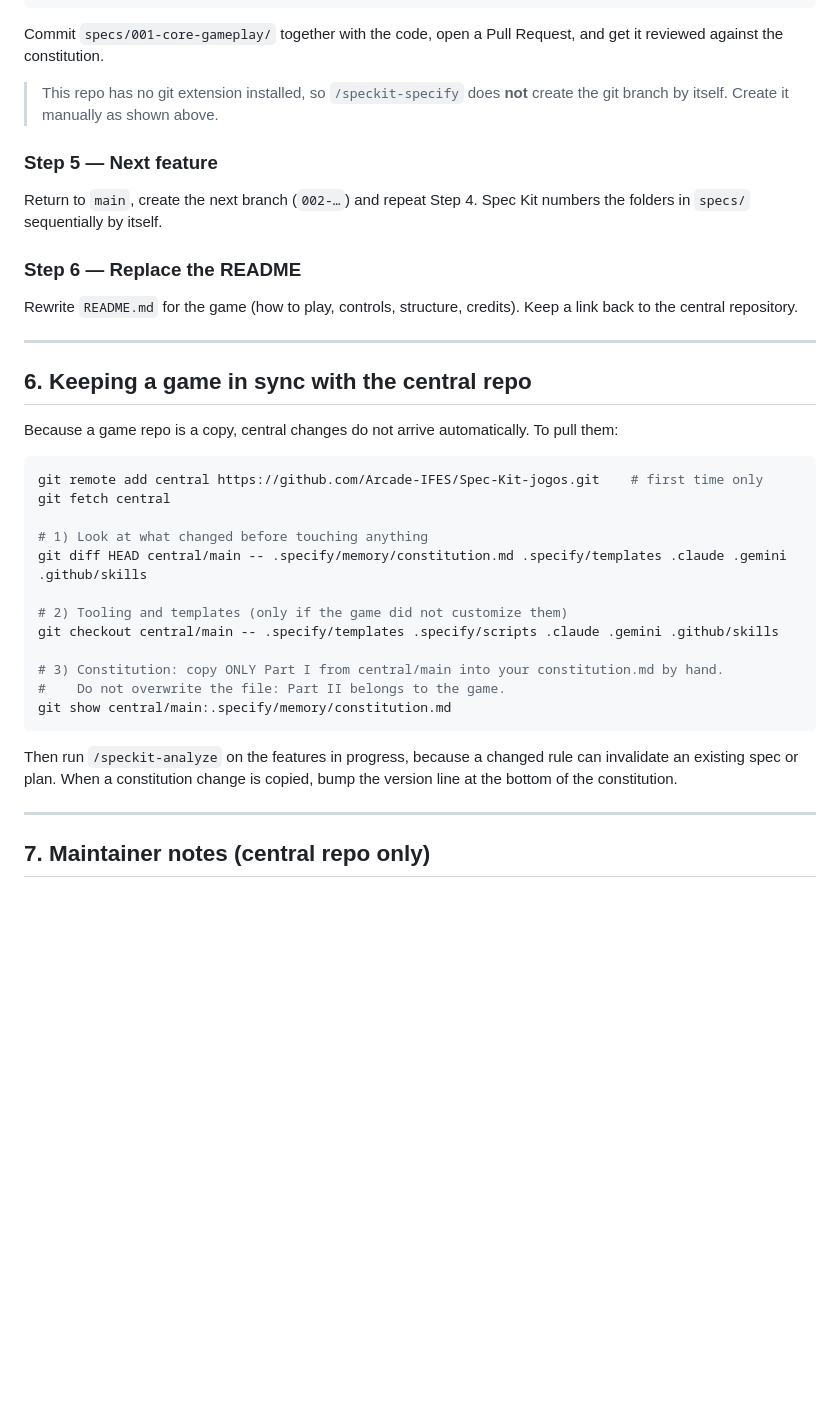
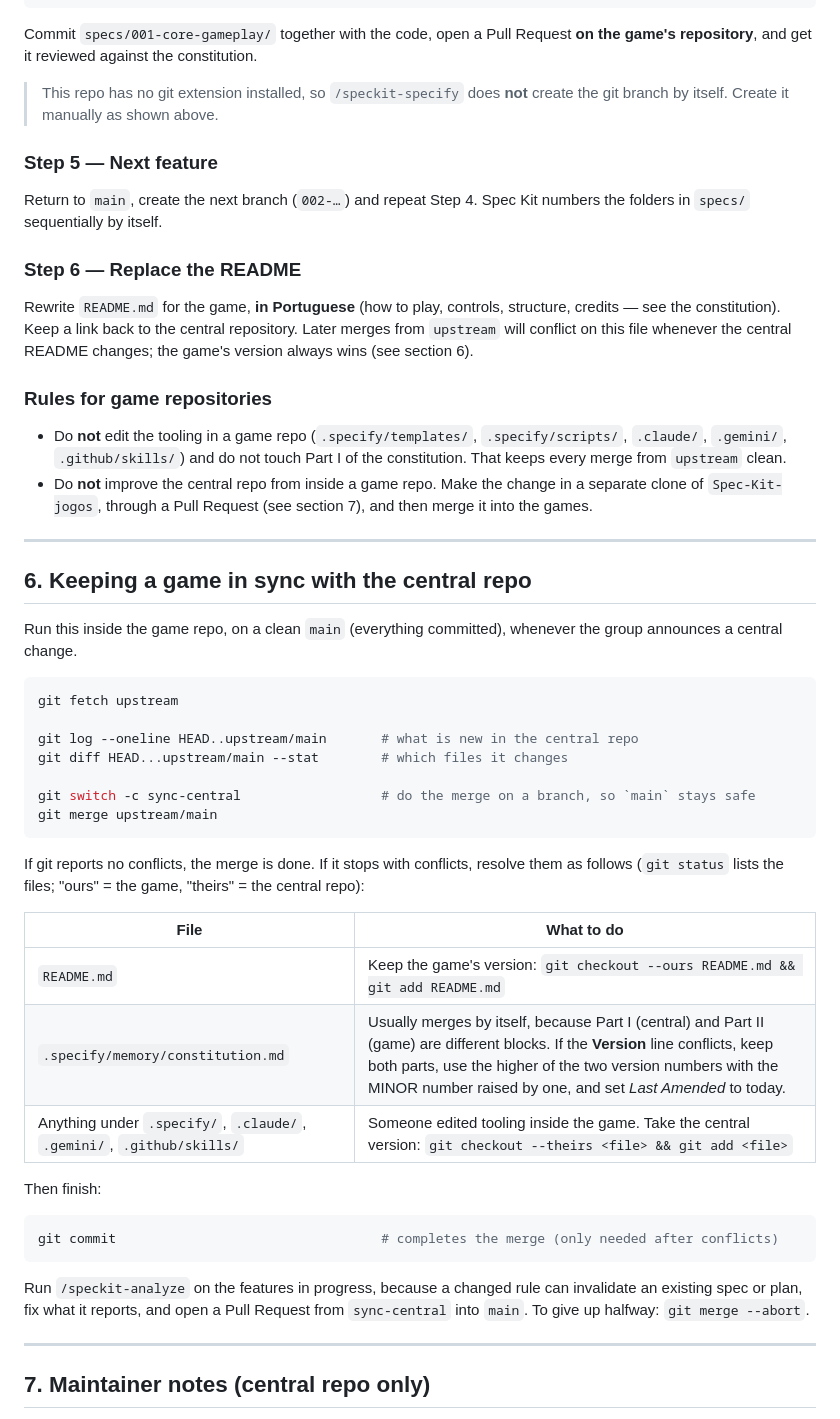
Before and after one commit to Arcade-IFES/Quiz-do-Espaco, a Markdown page: README.md, the part around one of its changes. Rendered like a GitHub page; blank space fills up the shorter version.

Commit message:
docs: documenta a criação de jogos via clone com upstream e a sincronização por merge

````diff
--- a/README.md
+++ b/README.md
@@ -147,8 +168,8 @@ git switch -c 001-core-gameplay
 /speckit-converge  (repeat implement/converge until it reports converged)
 ```
 
-Commit `specs/001-core-gameplay/` together with the code, open a Pull Request, and get it reviewed
-against the constitution.
+Commit `specs/001-core-gameplay/` together with the code, open a Pull Request **on the game's repository**,
+and get it reviewed against the constitution.
 
 > This repo has no git extension installed, so `/speckit-specify` does **not** create the git branch
 > by itself. Create it manually as shown above.
@@ -160,32 +181,50 @@ in `specs/` sequentially by itself.
 
 ### Step 6 — Replace the README
 
-Rewrite `README.md` for the game (how to play, controls, structure, credits). Keep a link back to the
-central repository.
+Rewrite `README.md` for the game, **in Portuguese** (how to play, controls, structure, credits — see the constitution).
+Keep a link back to the central repository. Later merges from `upstream` will conflict on this file whenever the
+central README changes; the game's version always wins (see section 6).
+
+### Rules for game repositories
+
+- Do **not** edit the tooling in a game repo (`.specify/templates/`, `.specify/scripts/`, `.claude/`, `.gemini/`,
+  `.github/skills/`) and do not touch Part I of the constitution. That keeps every merge from `upstream` clean.
+- Do **not** improve the central repo from inside a game repo. Make the change in a separate clone of
+  `Spec-Kit-jogos`, through a Pull Request (see section 7), and then merge it into the games.
 
 ---
 
 ## 6. Keeping a game in sync with the central repo
 
-Because a game repo is a copy, central changes do not arrive automatically. To pull them:
+Run this inside the game repo, on a clean `main` (everything committed), whenever the group announces a central change.
 
 ```bash
-git remote add central https://github.com/Arcade-IFES/Spec-Kit-jogos.git    # first time only
-git fetch central
+git fetch upstream
 
-# 1) Look at what changed before touching anything
-git diff HEAD central/main -- .specify/memory/constitution.md .specify/templates .claude .gemini .github/skills
+git log --oneline HEAD..upstream/main       # what is new in the central repo
+git diff HEAD...upstream/main --stat        # which files it changes
 
-# 2) Tooling and templates (only if the game did not customize them)
-git checkout central/main -- .specify/templates .specify/scripts .claude .gemini .github/skills
-
-# 3) Constitution: copy ONLY Part I from central/main into your constitution.md by hand.
-#    Do not overwrite the file: Part II belongs to the game.
-git show central/main:.specify/memory/constitution.md
+git switch -c sync-central                  # do the merge on a branch, so `main` stays safe
+git merge upstream/main
 ```
 
-Then run `/speckit-analyze` on the features in progress, because a changed rule can invalidate an existing spec or plan.
-When a constitution change is copied, bump the version line at the bottom of the constitution.
+If git reports no conflicts, the merge is done. If it stops with conflicts, resolve them as follows
+(`git status` lists the files; "ours" = the game, "theirs" = the central repo):
+
+| File | What to do |
+|---|---|
+| `README.md` | Keep the game's version: `git checkout --ours README.md && git add README.md` |
+| `.specify/memory/constitution.md` | Usually merges by itself, because Part I (central) and Part II (game) are different blocks. If the **Version** line conflicts, keep both parts, use the higher of the two version numbers with the MINOR number raised by one, and set *Last Amended* to today. |
+| Anything under `.specify/`, `.claude/`, `.gemini/`, `.github/skills/` | Someone edited tooling inside the game. Take the central version: `git checkout --theirs <file> && git add <file>` |
+
+Then finish:
+
+```bash
+git commit                                  # completes the merge (only needed after conflicts)
+```
+
+Run `/speckit-analyze` on the features in progress, because a changed rule can invalidate an existing spec or plan,
+fix what it reports, and open a Pull Request from `sync-central` into `main`. To give up halfway: `git merge --abort`.
 
 ---
 
````
Also changed, not shown: other parts of README.md (+49 -22 lines).
